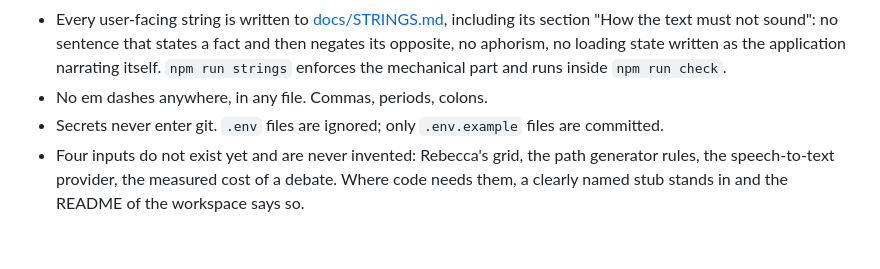
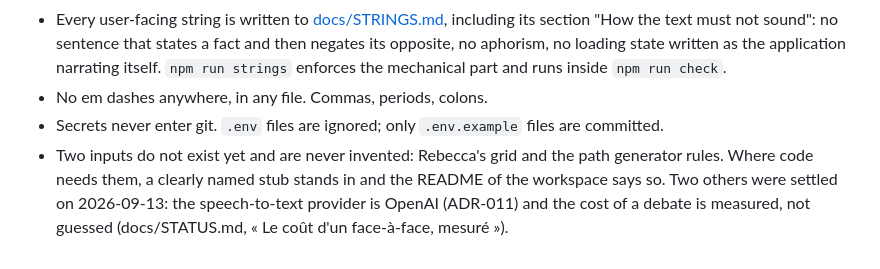
Before and after one commit to rapetoh/LEQ, a Markdown page: README.md, the part around the change. Rendered like a GitHub page.

```diff
--- a/README.md
+++ b/README.md
@@ -44,4 +44,4 @@ Three things bring people back: the daily challenge (the next step of the path),
 - Every user-facing string is written to [docs/STRINGS.md](docs/STRINGS.md), including its section "How the text must not sound": no sentence that states a fact and then negates its opposite, no aphorism, no loading state written as the application narrating itself. `npm run strings` enforces the mechanical part and runs inside `npm run check`.
 - No em dashes anywhere, in any file. Commas, periods, colons.
 - Secrets never enter git. `.env` files are ignored; only `.env.example` files are committed.
-- Four inputs do not exist yet and are never invented: Rebecca's grid, the path generator rules, the speech-to-text provider, the measured cost of a debate. Where code needs them, a clearly named stub stands in and the README of the workspace says so.
+- Two inputs do not exist yet and are never invented: Rebecca's grid and the path generator rules. Where code needs them, a clearly named stub stands in and the README of the workspace says so. Two others were settled on 2026-09-13: the speech-to-text provider is OpenAI (ADR-011) and the cost of a debate is measured, not guessed (docs/STATUS.md, « Le coût d'un face-à-face, mesuré »).
```
Also changed, not shown: CLAUDE.md (+4 -3 lines).
